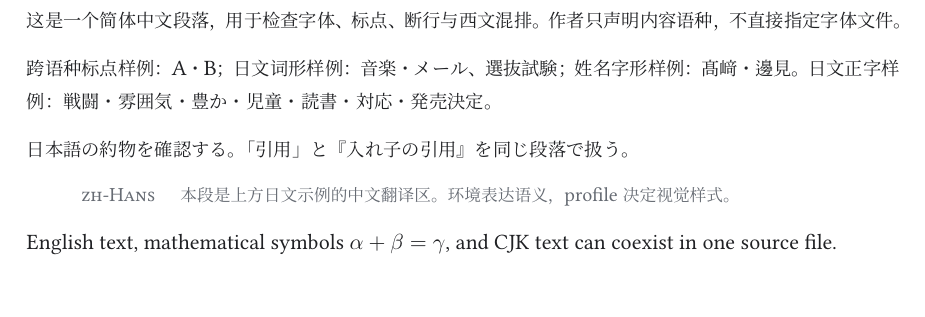
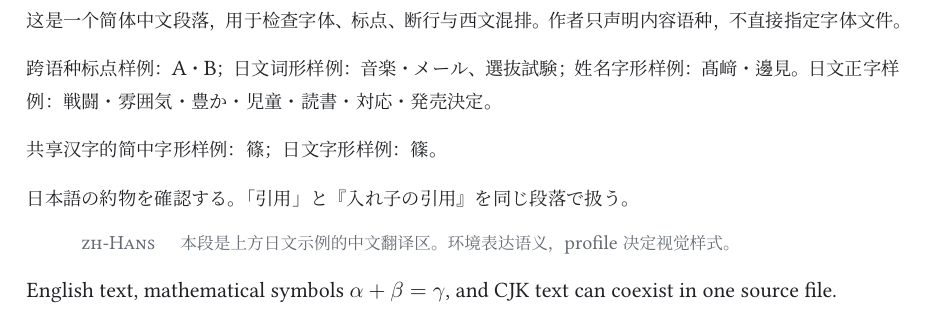
Before and after one commit to 54wsdf/AtelierTeX, a LaTeX problem sheet (examples/multilingual-demo/main.tex, which reads atelier.cls, atelier/fonts.sty): part of page 2 of 2, cut so that both start at the same text, the shorter picture padded with empty space. Compiled offline with XeLaTeX; a missing font is replaced by an installed copy or a similar font.

Commit message:
fix(fonts): 按语种统一共享汉字字形

```diff
--- a/atelier.cls
+++ b/atelier.cls
@@ -6,7 +6,7 @@
 % 防退化说明：上述声明用于明确 LPPL 的维护状态与 Work 边界；后续不得只保留
 % SPDX 标识而删除维护者、维护状态或 manifest 引用。
 \NeedsTeXFormat{LaTeX2e}
-\ProvidesClass{atelier}[2026/08/20 v0.5.1 ACGN multilingual long-form editorial class]
+\ProvidesClass{atelier}[2026/08/20 v0.5.2 ACGN multilingual long-form editorial class]
 
 \RequirePackage{kvoptions}
 \SetupKeyvalOptions{family=atelier,prefix=atelier@}
--- a/atelier/fonts.sty
+++ b/atelier/fonts.sty
@@ -4,7 +4,7 @@
 % The Current Maintainer of this work is 54wsdf.
 % This work consists of the files listed in manifest.txt.
 \NeedsTeXFormat{LaTeX2e}
-\ProvidesPackage{atelier/fonts}[2026/08/18 v0.1.6 portable font roles]
+\ProvidesPackage{atelier/fonts}[2026/08/20 v0.1.7 portable font roles]
 
 \RequirePackage{iftex}
 \ifPDFTeX
@@ -97,13 +97,26 @@
   \IfFontExistsTF{Microsoft YaHei}
     {\setCJKmonofont{Microsoft YaHei}}
     {\setCJKmonofont{FandolFang-Regular.otf}}
+  \let\AtelierSCGlyphFamily\AtelierSCFamily
   \XeTeXlinebreaklocale "zh"
   \XeTeXlinebreakskip=0pt plus 1pt
 \else\ifLuaTeX
   % 防退化说明：LuaLaTeX 的日文字体角色必须显式声明粗体，否则标题或粗体书目
   % 会退回常规字重并产生字体替代警告。
   \newCJKfontfamily\AtelierJPFamily{HaranoAjiMincho-Regular.otf}[BoldFont=HaranoAjiMincho-Bold.otf]
-  \newcommand{\AtelierSCFamily}{\rmfamily}
+  % 防退化说明：LuaLaTeX 默认 FandolSong 不含部分简中姓名字形。简中稀有字
+  % 必须优先使用真实简中字体并让整段姓名共享同一家族；若系统没有简中扩展
+  % 字体，才退回覆盖完整的 Harano Aji，不能留下缺字或只替换单个放大字形。
+  \IfFontExistsTF{Noto Serif SC}{%
+    \newCJKfontfamily\AtelierSCFamily{Noto Serif SC}
+    \let\AtelierSCGlyphFamily\AtelierSCFamily
+  }{\IfFontExistsTF{LXGW Neo ZhiSong}{%
+    \newCJKfontfamily\AtelierSCFamily{LXGW Neo ZhiSong}[AutoFakeBold=2]
+    \let\AtelierSCGlyphFamily\AtelierSCFamily
+  }{%
+    \newcommand{\AtelierSCFamily}{\rmfamily}
+    \let\AtelierSCGlyphFamily\AtelierJPFamily
+  }}
   \newcommand{\AtelierTCFamily}{\rmfamily}
   \newcommand{\AtelierSCSans}{\sffamily}
 \fi\fi
@@ -113,6 +126,13 @@
 \newcommand{\AtelierTCText}[1]{{\AtelierTCFamily #1}}
 \newcommand{\AtelierJPText}[1]{{\AtelierJPFamily #1}}
 \newcommand{\AtelierENText}[1]{{\rmfamily #1}}
+
+% 防退化说明：逐字符日文 fallback 会优先于外层简中字体角色；同一 Unicode
+% 汉字同时用于简中姓名与日文原名时，不能再用缩放或局部假粗体掩盖混排。
+% 这些接口直接从指定 CJK 角色取字形，使下游可以按内容语种保持整串字体一致。
+\NewDocumentCommand{\AtelierSCGlyph}{m}{{\AtelierSCGlyphFamily\char"#1\relax}}
+\NewDocumentCommand{\AtelierTCGlyph}{m}{{\AtelierTCFamily\char"#1\relax}}
+\NewDocumentCommand{\AtelierJPGlyph}{m}{{\AtelierJPFamily\char"#1\relax}}
 
 \NewDocumentCommand{\AtelierDeclareJPCharFallback}{m m}{%
   \newunicodechar{#1}{{\AtelierJPFamily\char"#2\relax}}%
--- a/examples/multilingual-demo/main.tex
+++ b/examples/multilingual-demo/main.tex
@@ -15,6 +15,10 @@
 跨语种标点样例：A・B；日文词形样例：音楽・メール、選抜試験；姓名字形样例：髙﨑・邊見。
 日文正字样例：戦闘・雰囲気・豊か・児童・読書・対応・発売決定。
 
+% 防退化说明：U+7BE0 同时存在简中和日文字形；这里必须分别调用语种角色，
+% 不能恢复为无条件日文 fallback，否则放大后的简中标题会出现字重与字面差异。
+共享汉字的简中字形样例：\AtelierSCGlyph{7BE0}；日文字形样例：\AtelierJPGlyph{7BE0}。
+
 \begin{AtelierLanguage}{ja}
 日本語の約物を確認する。「引用」と『入れ子の引用』を同じ段落で扱う。
 \end{AtelierLanguage}
```
Also changed, not shown: docs/FONTS_AND_LANGUAGES.md (+12 -0 lines), CHANGELOG.md.
